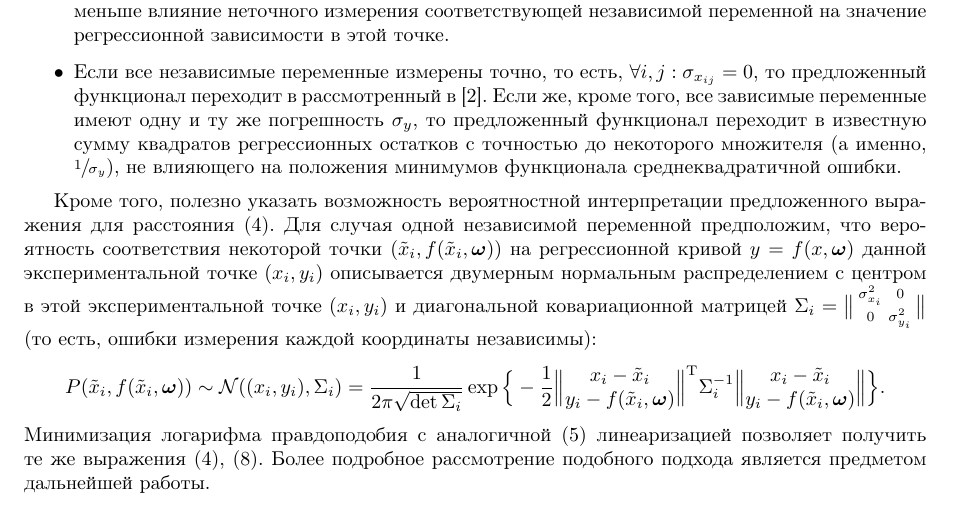
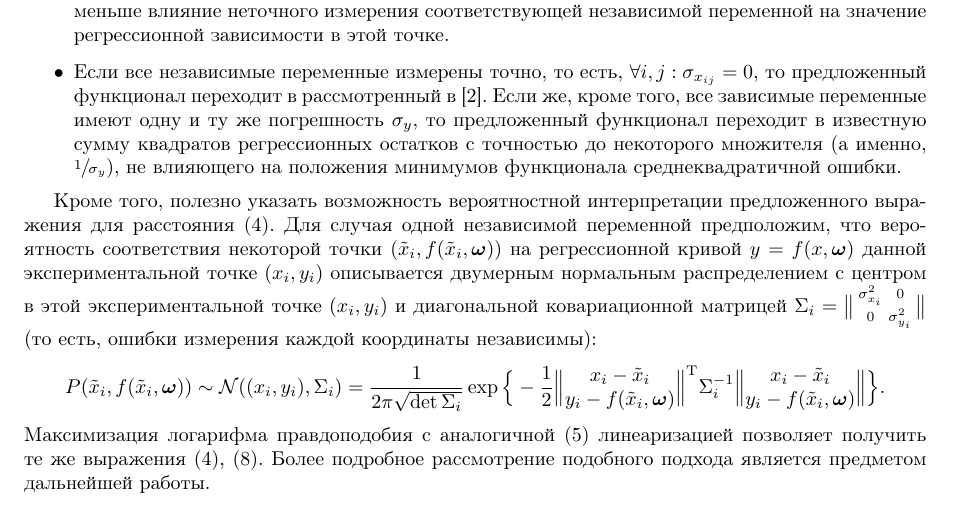
Before and after one commit to 0xd34df00d/RefractOptics, a LaTeX paper (doc/Rudoy2014LevMar.tex): part of page 4 of 12, cut so that both start at the same text. Compiled offline with pdfLaTeX.

Commit message:
[2014LevMar] Log-likelihood is maximized, not minimized.

```diff
--- a/doc/Rudoy2014LevMar.tex
+++ b/doc/Rudoy2014LevMar.tex
@@ -395,7 +395,7 @@ $\Sigma_i = \big\| \begin{smallmatrix} \sigma_{x_i}^2 & 0 \\ 0 & \sigma_{y_i}^2
 						\Big\|\begin{matrix} x_i - \tilde{x}_i \\ y_i - f(\tilde{x}_i, \bomega) \end{matrix}\Big\|
 				 \Big\}.
 \]
-Минимизация логарифма правдоподобия с аналогичной \eqref{eq:f_linear} линеаризацией позволяет получить
+Максимизация логарифма правдоподобия с аналогичной \eqref{eq:f_linear} линеаризацией позволяет получить
 те же выражения \eqref{eq:dist0}, \eqref{eq:s}. Более подробное рассмотрение подобного
 подхода является предметом дальнейшей работы.
 
```
